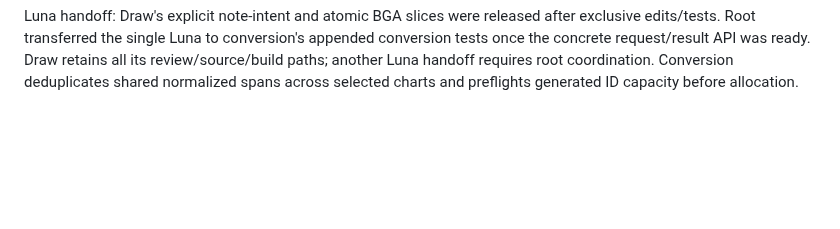
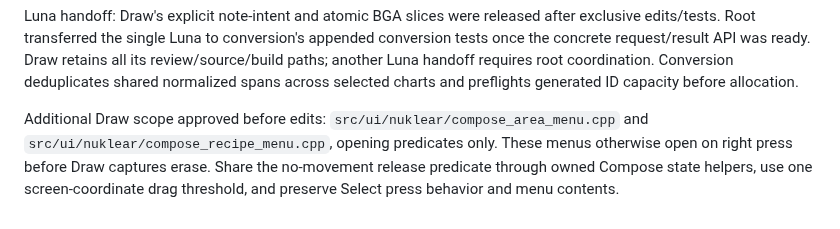
Before and after one commit to zardoru/wormedit, a Markdown page: memory/coordination/oct8-draw-conversion-batch.md, the part around the change. GitHub-like rendering; blank space fills up the shorter version.

Commit message:
Record Draw context menu gesture scope

```diff
--- a/memory/coordination/oct8-draw-conversion-batch.md
+++ b/memory/coordination/oct8-draw-conversion-batch.md
@@ -114,3 +114,10 @@ appended conversion tests once the concrete request/result API was ready.
 Draw retains all its review/source/build paths; another Luna handoff requires
 root coordination. Conversion deduplicates shared normalized spans across
 selected charts and preflights generated ID capacity before allocation.
+
+Additional Draw scope approved before edits: `src/ui/nuklear/compose_area_menu.cpp`
+and `src/ui/nuklear/compose_recipe_menu.cpp`, opening predicates only. These
+menus otherwise open on right press before Draw captures erase. Share the
+no-movement release predicate through owned Compose state helpers, use one
+screen-coordinate drag threshold, and preserve Select press behavior and menu
+contents.
```
